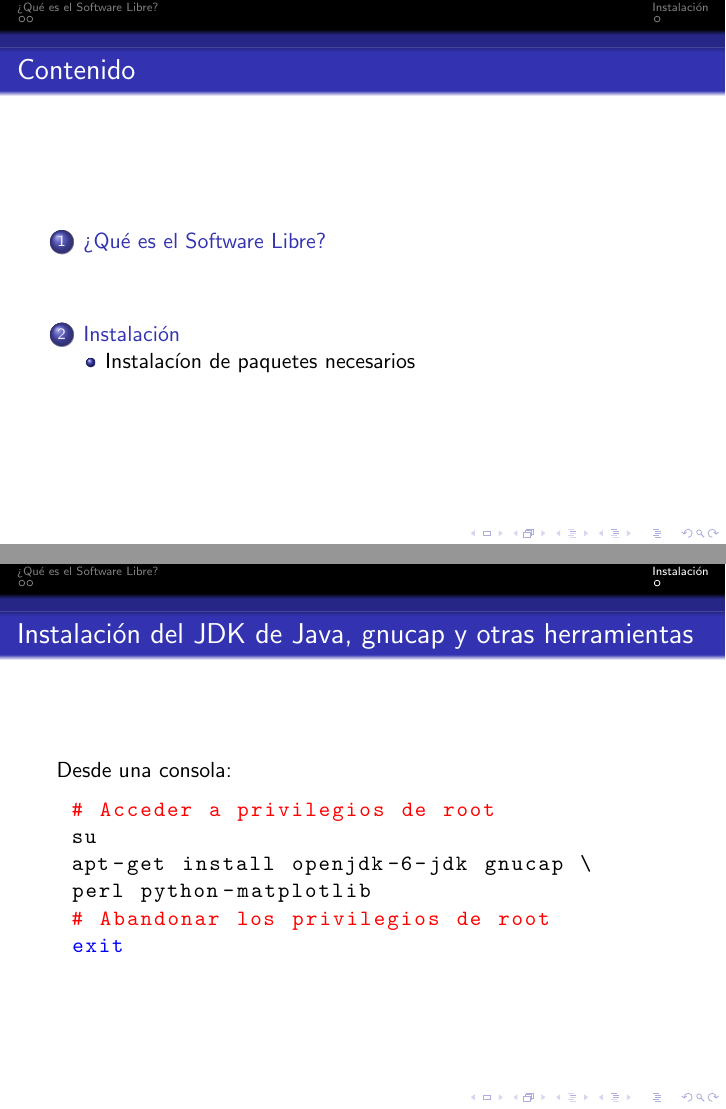
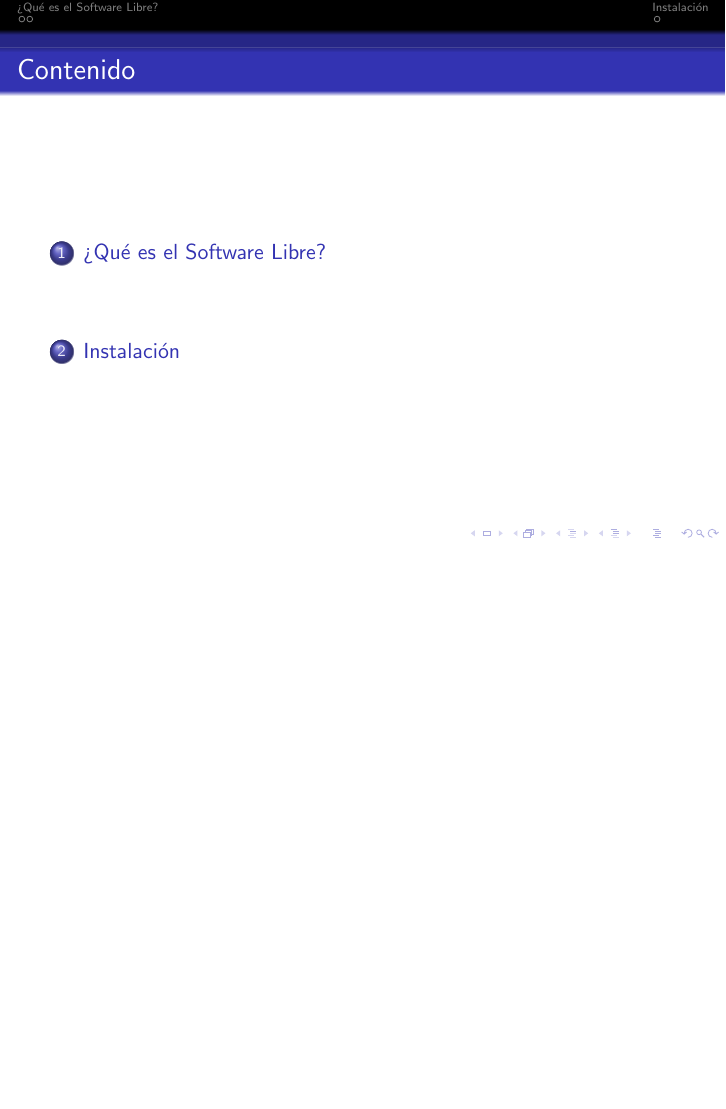
Before and after one commit to 3ll34ndr0/dflow-doc, LaTeX slides (instalacion_dflow.tex): pages 2 and 5 of 6 before the commit and page 2 of 5 after it, the two joined at a grey line, the shorter picture padded with empty space. Compiled offline with pdfLaTeX.

Commit message:
Template vacío

```diff
--- a/instalacion_dflow.tex
+++ b/instalacion_dflow.tex
@@ -150,21 +150,6 @@ Un programa es software libre si los usuarios tienen las cuatro libertades esenc
 
 %------------------------------------------------
 
-\begin{frame}[fragile]
-\subsection{Instalacíon de paquetes necesarios } % A subsection can be created just before a set of slides with a common theme to further break down your presentation into chunks
-
-\frametitle{Instalación del JDK de Java, gnucap y otras herramientas}
-
-\noindent Desde una consola:
-\begin{lstlisting}[language=bash]
- # Acceder a privilegios de root
- su
- apt-get install openjdk-6-jdk gnucap \
- perl python-matplotlib
- # Abandonar los privilegios de root
- exit
-\end{lstlisting}
-\end{frame}
 %----------------------------------------------------
 
 \begin{frame}
```
